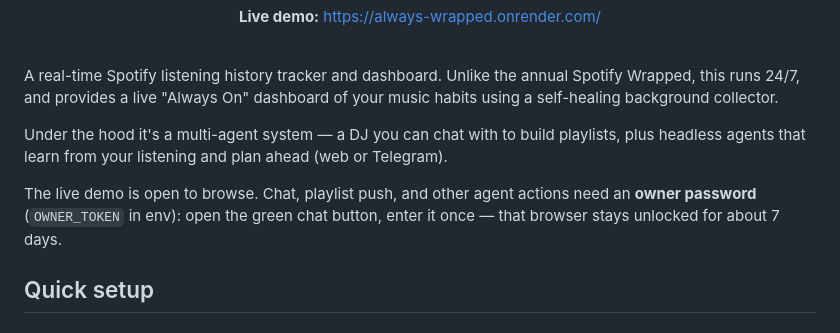
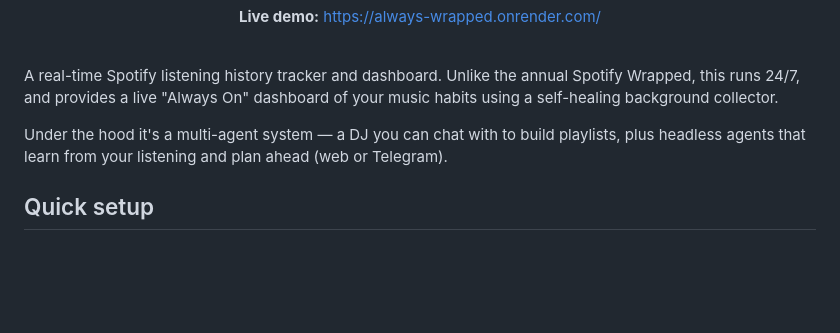
Before and after one commit to Liorbau/always-wrapped, a Markdown page: README.md, the part around the change. Drawn GitHub-style; blank space fills up the shorter version.

Commit message:
docs(readme): keep OWNER_TOKEN in env setup only
Co-authored-by: Cursor <cursoragent@cursor.com>

```diff
--- a/README.md
+++ b/README.md
@@ -33,8 +33,6 @@ A real-time Spotify listening history tracker and dashboard. Unlike the annual S
 
 Under the hood it's a multi-agent system — a DJ you can chat with to build playlists, plus headless agents that learn from your listening and plan ahead (web or Telegram).
 
-The live demo is open to browse. Chat, playlist push, and other agent actions need an **owner password** (`OWNER_TOKEN` in env): open the green chat button, enter it once — that browser stays unlocked for about 7 days.
-
 ## Quick setup
 ### 1. Installation
 Clone the repo and install dependencies:
```
